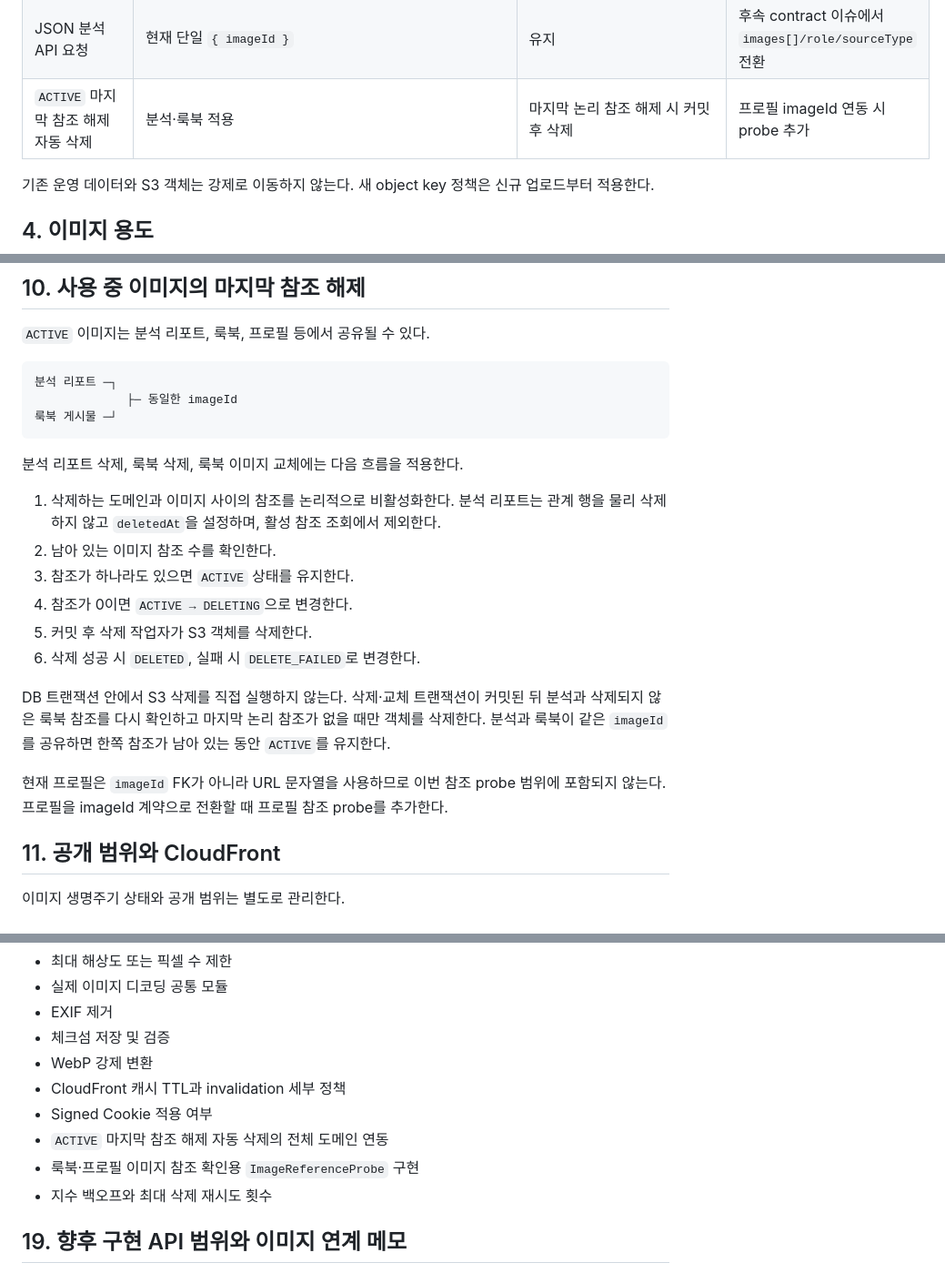
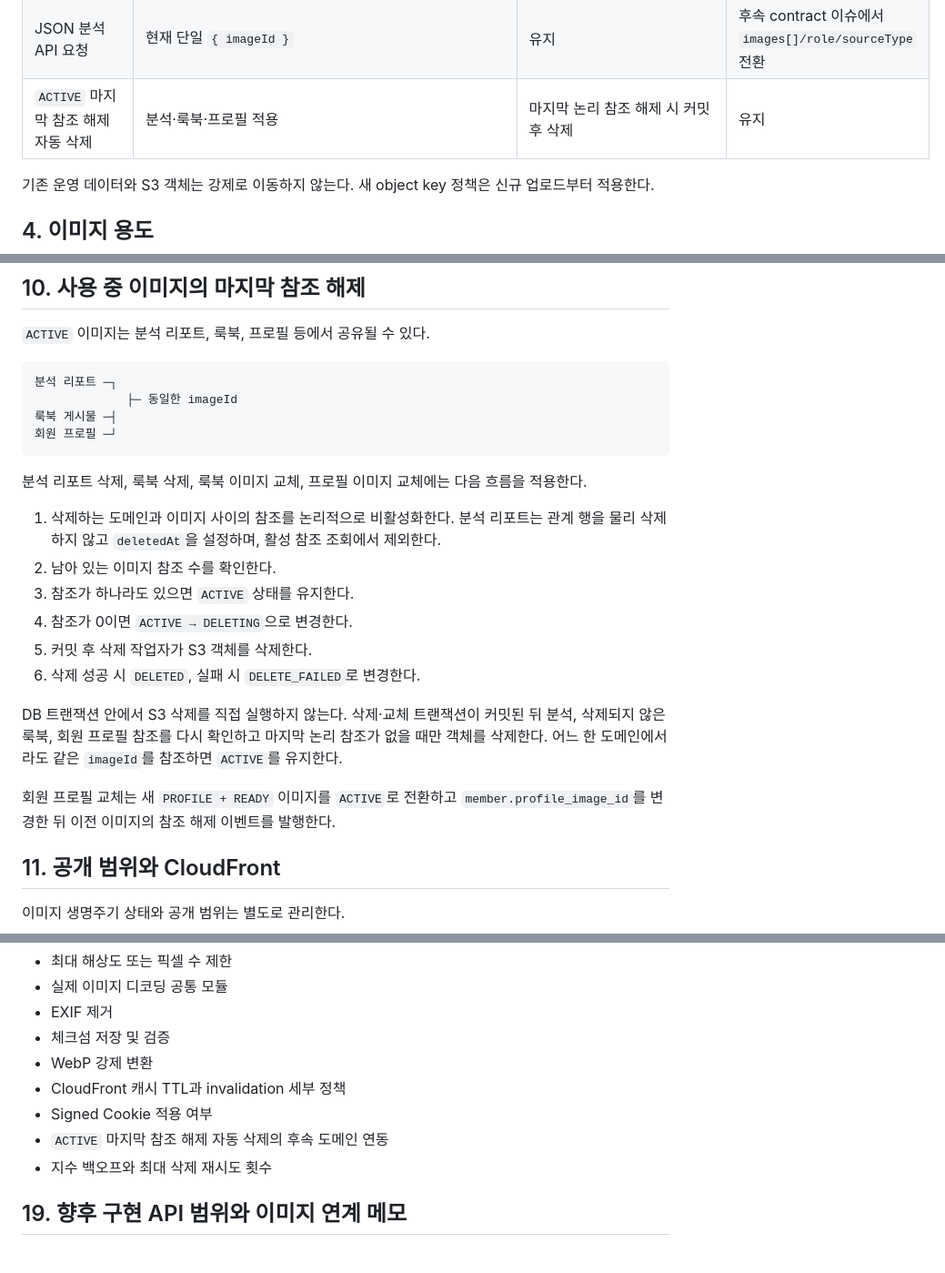
Before and after one commit to FIT-BACK/backend, a Markdown page: docs/IMAGE_STORAGE_POLICY.md, 3 parts joined by grey strips. Shown at 91% size. Rendered like a GitHub page.

````diff
--- a/docs/IMAGE_STORAGE_POLICY.md
+++ b/docs/IMAGE_STORAGE_POLICY.md
@@ -80,7 +80,7 @@ new-write/backfill 릴리스 B가 운영에 배포됐고, Issue #97의 릴리스
 | 자동 삭제 조회 | 논리 미사용 이미지 정리 | `PENDING_UPLOAD`는 `createdAt`, `READY`/`REJECTED`는 `COALESCE(uploadedAt, createdAt)`, `DELETE_FAILED`는 `nextRetryAt` 기준 | 유지 |
 | multipart 분석 API | 전환 기간 유지 | 호환용으로 유지 | 후속 contract 이슈에서 정리 |
 | JSON 분석 API 요청 | 현재 단일 `{ imageId }` | 유지 | 후속 contract 이슈에서 `images[]/role/sourceType` 전환 |
-| `ACTIVE` 마지막 참조 해제 자동 삭제 | 분석·룩북 적용 | 마지막 논리 참조 해제 시 커밋 후 삭제 | 프로필 imageId 연동 시 probe 추가 |
+| `ACTIVE` 마지막 참조 해제 자동 삭제 | 분석·룩북·프로필 적용 | 마지막 논리 참조 해제 시 커밋 후 삭제 | 유지 |
 
 기존 운영 데이터와 S3 객체는 강제로 이동하지 않는다. 새 object key 정책은 신규 업로드부터 적용한다.
 
@@ -337,10 +337,11 @@ AND 분석·룩북·프로필 등 실제 도메인 참조가 존재하지 않음
 ```text
 분석 리포트 ─┐
              ├─ 동일한 imageId
-룩북 게시물 ─┘
+룩북 게시물 ─┤
+회원 프로필 ─┘
 ```
 
-분석 리포트 삭제, 룩북 삭제, 룩북 이미지 교체에는 다음 흐름을 적용한다.
+분석 리포트 삭제, 룩북 삭제, 룩북 이미지 교체, 프로필 이미지 교체에는 다음 흐름을 적용한다.
 
 1. 삭제하는 도메인과 이미지 사이의 참조를 논리적으로 비활성화한다. 분석 리포트는
    관계 행을 물리 삭제하지 않고 `deletedAt`을 설정하며, 활성 참조 조회에서 제외한다.
@@ -350,12 +351,12 @@ AND 분석·룩북·프로필 등 실제 도메인 참조가 존재하지 않음
 5. 커밋 후 삭제 작업자가 S3 객체를 삭제한다.
 6. 삭제 성공 시 `DELETED`, 실패 시 `DELETE_FAILED`로 변경한다.
 
-DB 트랜잭션 안에서 S3 삭제를 직접 실행하지 않는다. 삭제·교체 트랜잭션이 커밋된 뒤 분석과
-삭제되지 않은 룩북 참조를 다시 확인하고 마지막 논리 참조가 없을 때만 객체를 삭제한다.
-분석과 룩북이 같은 `imageId`를 공유하면 한쪽 참조가 남아 있는 동안 `ACTIVE`를 유지한다.
+DB 트랜잭션 안에서 S3 삭제를 직접 실행하지 않는다. 삭제·교체 트랜잭션이 커밋된 뒤 분석,
+삭제되지 않은 룩북, 회원 프로필 참조를 다시 확인하고 마지막 논리 참조가 없을 때만 객체를
+삭제한다. 어느 한 도메인에서라도 같은 `imageId`를 참조하면 `ACTIVE`를 유지한다.
 
-현재 프로필은 `imageId` FK가 아니라 URL 문자열을 사용하므로 이번 참조 probe 범위에 포함되지
-않는다. 프로필을 imageId 계약으로 전환할 때 프로필 참조 probe를 추가한다.
+회원 프로필 교체는 새 `PROFILE + READY` 이미지를 `ACTIVE`로 전환하고
+`member.profile_image_id`를 변경한 뒤 이전 이미지의 참조 해제 이벤트를 발행한다.
 
 ## 11. 공개 범위와 CloudFront
 
@@ -524,8 +526,7 @@ S3 객체 수명 주기 자동 만료는 `ACTIVE`와 미사용 이미지를 구
 - WebP 강제 변환
 - CloudFront 캐시 TTL과 invalidation 세부 정책
 - Signed Cookie 적용 여부
-- `ACTIVE` 마지막 참조 해제 자동 삭제의 전체 도메인 연동
-- 룩북·프로필 이미지 참조 확인용 `ImageReferenceProbe` 구현
+- `ACTIVE` 마지막 참조 해제 자동 삭제의 후속 도메인 연동
 - 지수 백오프와 최대 삭제 재시도 횟수
 
 ## 19. 향후 구현 API 범위와 이미지 연계 메모
````
Also changed, not shown: other parts of docs/IMAGE_STORAGE_POLICY.md (+1 -0 lines), docs/ERD.md (+30 -0 lines).
